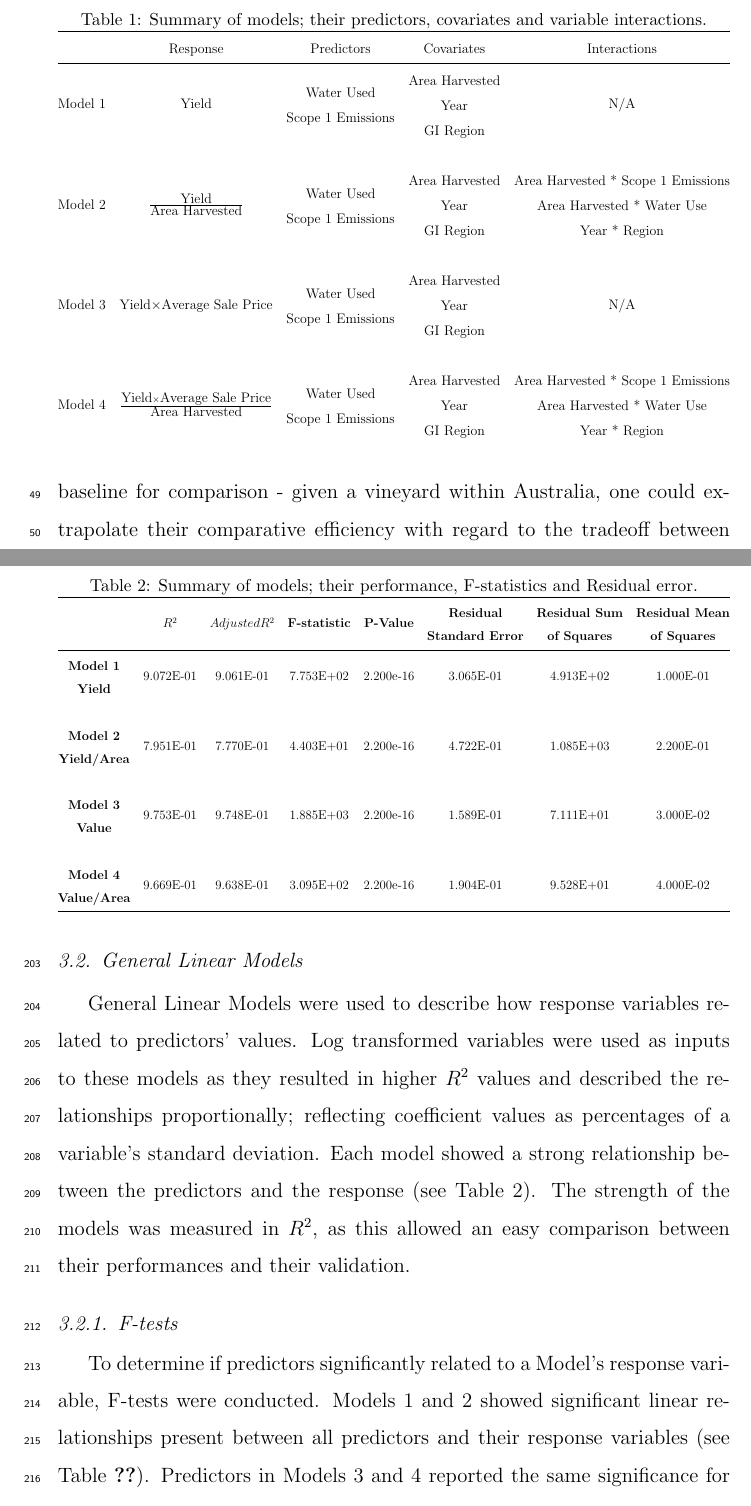
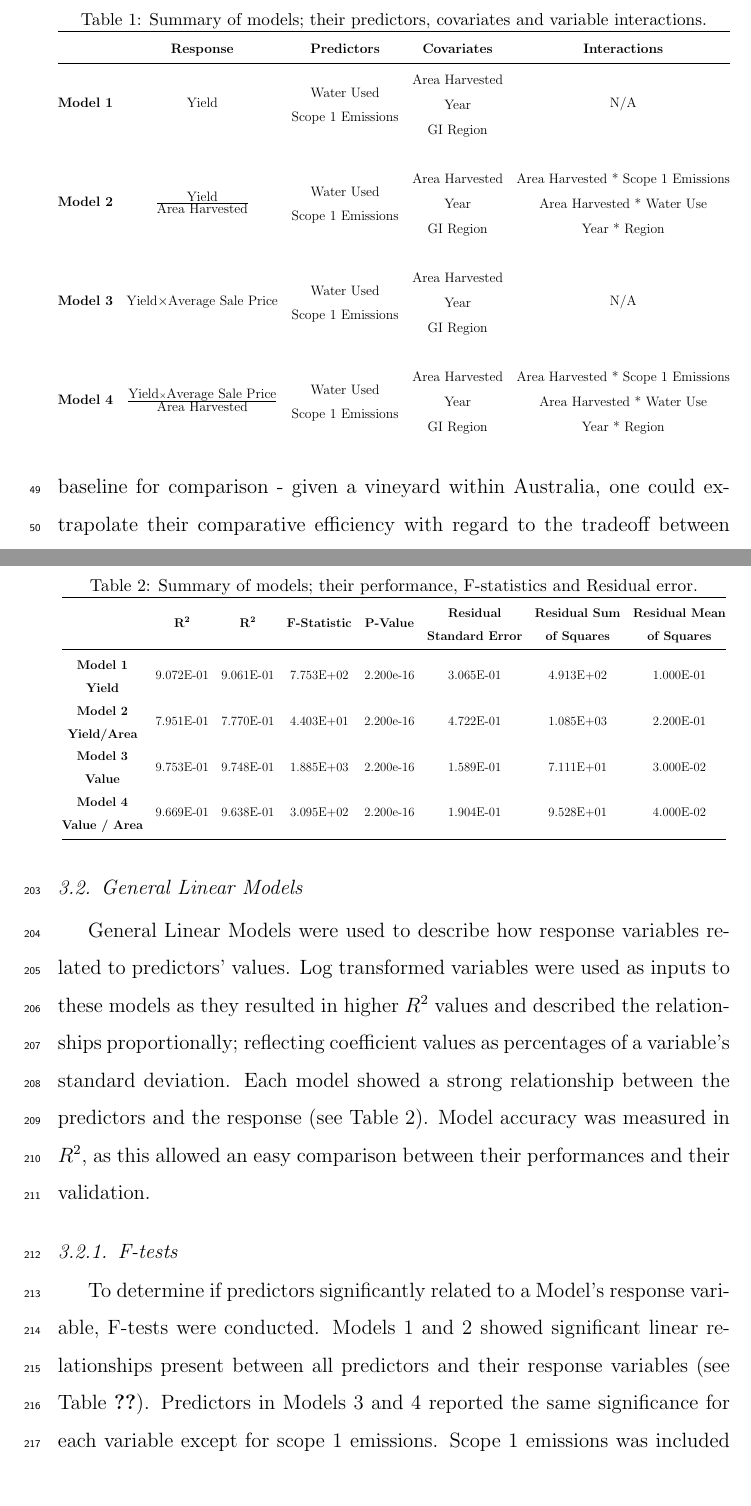
Before and after one commit to JixTheCat/Resource-Use-and-the-Value-Productivity-Tradeoff-in-Australian-Winegrowing-Regions, a LaTeX paper (article.tex): two parts of pages 5 and 12 of 29 before the commit and two parts of pages 5 and 12 of 28 after it, joined at a grey line, cut so that both start at the same text. Compiled offline with pdfLaTeX.

Commit message:
Tabular fixes

```diff
--- a/article.tex
+++ b/article.tex
@@ -176,23 +175,19 @@ We link these relations to the potential for improvement through decision-making
 \section{Methods}
 We created four linear models to explore relationships between resource-use and vineyard outputs (see Table 1). The data was sourced from Sustainable Winegrowing Australia and Wine Australia. Variables used included: yield, average sale price, region, water use, emissions, area harvested and year. After fitting to the data, each model was validated using k-fold cross validation.
 \begin{table}[]
-  %\centering
-    %\begin{center}
       \caption{Summary of models; their predictors, covariates and variable interactions.}
       \label{tab:tab1}
         \resizebox{\textwidth}{!}{\begin{tabular}{@{}ccccc@{}}
           \toprule
-           & Response & Predictors & Covariates & Interactions \\ \midrule
-          Model 1 & Yield & \begin{tabular}[c]{@{}c@{}}Water Used\\ Scope 1 Emissions\end{tabular} & \begin{tabular}[c]{@{}c@{}}Area Harvested\\ Year\\ GI Region\end{tabular} & N/A \\
+          & \textbf{Response} & \textbf{Predictors} & \textbf{Covariates} & \textbf{Interactions} \\ \midrule
+          \textbf{Model 1} & Yield & \begin{tabular}[c]{@{}c@{}}Water Used\\ Scope 1 Emissions\end{tabular} & \begin{tabular}[c]{@{}c@{}}Area Harvested\\ Year\\ GI Region\end{tabular} & N/A \\
           \multicolumn{1}{l}{} & \multicolumn{1}{l}{} & \multicolumn{1}{l}{} & \multicolumn{1}{l}{} & \multicolumn{1}{l}{} \\
-          Model 2 & ${ \textrm{Yield}}\over{ \textrm{Area Harvested}}$ & \begin{tabular}[c]{@{}c@{}}Water Used\\ Scope 1 Emissions\end{tabular} & \begin{tabular}[c]{@{}c@{}}Area Harvested\\ Year\\ GI Region\end{tabular} & \begin{tabular}[c]{@{}c@{}}Area Harvested * Scope 1 Emissions\\ Area Harvested * Water Use\\ Year * Region\end{tabular} \\
+          \textbf{Model 2} & ${ \textrm{Yield}}\over{ \textrm{Area Harvested}}$ & \begin{tabular}[c]{@{}c@{}}Water Used\\ Scope 1 Emissions\end{tabular} & \begin{tabular}[c]{@{}c@{}}Area Harvested\\ Year\\ GI Region\end{tabular} & \begin{tabular}[c]{@{}c@{}}Area Harvested * Scope 1 Emissions\\ Area Harvested * Water Use\\ Year * Region\end{tabular} \\
           \multicolumn{1}{l}{} & \multicolumn{1}{l}{} & \multicolumn{1}{l}{} & \multicolumn{1}{l}{} & \multicolumn{1}{l}{} \\
-          Model 3 & {$\textrm{Yield} {\times} \textrm{Average Sale Price}$} & \begin{tabular}[c]{@{}c@{}}Water Used\\ Scope 1 Emissions\end{tabular} & \begin{tabular}[c]{@{}c@{}}Area Harvested\\ Year\\ GI Region\end{tabular} & N/A \\
+          \textbf{Model 3} & {$\textrm{Yield} {\times} \textrm{Average Sale Price}$} & \begin{tabular}[c]{@{}c@{}}Water Used\\ Scope 1 Emissions\end{tabular} & \begin{tabular}[c]{@{}c@{}}Area Harvested\\ Year\\ GI Region\end{tabular} & N/A \\
           \multicolumn{1}{l}{} & \multicolumn{1}{l}{} & \multicolumn{1}{l}{} & \multicolumn{1}{l}{} & \multicolumn{1}{l}{} \\
-          Model 4 & ${\textrm{Yield} \times \textrm{Average Sale Price}}\over{\textrm{Area Harvested}}$ & \begin{tabular}[c]{@{}c@{}}Water Used\\ Scope 1 Emissions\end{tabular} & \begin{tabular}[c]{@{}c@{}}Area Harvested\\ Year\\ GI Region\end{tabular} & \begin{tabular}[c]{@{}c@{}}Area Harvested * Scope 1 Emissions\\ Area Harvested * Water Use\\ Year * Region\end{tabular}
+          \textbf{Model 4} & ${\textrm{Yield} \times \textrm{Average Sale Price}}\over{\textrm{Area Harvested}}$ & \begin{tabular}[c]{@{}c@{}}Water Used\\ Scope 1 Emissions\end{tabular} & \begin{tabular}[c]{@{}c@{}}Area Harvested\\ Year\\ GI Region\end{tabular} & \begin{tabular}[c]{@{}c@{}}Area Harvested * Scope 1 Emissions\\ Area Harvested * Water Use\\ Year * Region\end{tabular}
           \end{tabular}}
-    %\end{adjustbox}
-    %\end{center}
 \end{table}
 \subsection{Analysis}
 Before models were fit to the data, Pearson Correlation Coefficients were used to look at the existence of linear relationships between predictor variables. These relationships were summarised in correlation matrices to compare levels of interaction present between predictor variables. The relationships between the predictors and response variables were then modelled using General Linear Models. Both the Pearson Correlation Coefficients and General Linear Models were created using the R statistical programming language \citep{rcoreteamLanguageEnvironmentStatistical2021}. General Linear Models were chosen as they offer the ability to produce statistical models that are explicit in the relationships between predictors and response variables.
@@ -244,7 +239,8 @@ Differences in vineyard locations were captured through the use of Geographical
 \newline
 The site of a vineyard predetermines several physical parameters such as climate, geology and soil; making location a widely considered key determinant of grape yield and quality \citep{abbalDecisionSupportSystem2016,agostaRegionalClimateVariability2012,fragaMultivariateClusteringViticultural2017}. The climatic properties of each GI Region were summarised by using predefined classifications as per the \citet{sustainablewinegrowingaustraliaSustainableWinegrowingAustralia2021} user manual. The user manual describes climates by rainfall and temperature, creating supersets of Regions of similar climatic properties. The climatic groups were used to illustrate similarities and differences occurring in areas larger than GI Regions.
 \subsection{Model Validation}
-Models were validated using K-fold cross validation calculated through the R Caret Package \citep{kuhnBuildingPredictiveModels2008}. K-fold cross validation works by removing a subset of data from the sample used to train models and then predicts those variables to determine how sensitive the model is to changes in the sample data. For this analysis each model was validated using 10 folds, repeated 100 times. % A reference for this is absolutely needed.
+Models were validated using K-fold cross validation calculated through the R Caret Package \citep{kuhnBuildingPredictiveModels2008}. K-fold cross validation works by removing a subset of data from the sample used to train models and then predicts those variables to determine how sensitive the model is to changes in the sample data. For this analysis each model was validated using 10 folds, repeated 100 times.
+% A reference for this is absolutely needed.
 \section{Results}
 \subsection{Exploratory Analysis}
 Linear relationships between variables were explored using Pearson Correlation Coefficients. Values for these coefficients reflect the linear relation between two variables, on a scale between -1 and 1; the magnitude and sign of a coefficient indicates the strength of the relation, and whether the relation is positive or negative respectively. This was undertaken for data on the original scale (see Table 2) and for data as a logarithmic transform (see Table 3). The logarithmic transformed data showed the strongest correlations, likely due to a skew caused by a greater number of smaller vineyards within the dataset (see Table 5). Transforming data prior to calculating the coefficients changes several things: The logarithmic transform of the data alters the interpretation of the coefficients to percentage change - a coefficient will be indicative of the change in percentage of one variable compared to the other; scaling by standard deviation also changes this interpretation to be a percentage of that variables standard deviation. Scaling by standard deviation also makes the Pearson Correlation Coefficient equal to the covariance of the two variables. With all this in mind, when considering the logarithmically transformed variables, a coefficient of 1 would indicate that: given the change of one variable by one percentage of its standard deviation, the other variable would change by one percent of its own standard deviation. The importance of this is the dimensionless nature of these relationships and that it can be translated directly to any vineyard's case that has a well known distribution.
@@ -257,21 +253,19 @@ To determine if a coefficient was indicative of a strong relationship, confidenc
 \subsection{General Linear Models}
 General Linear Models were used to describe how response variables related to predictors' values. Log transformed variables were used as inputs to these models as they resulted in higher $R^2$ values and described the relationships proportionally; reflecting coefficient values as percentages of a variable's standard deviation.
 \begin{table}[]
-  \caption{Summary of models; their performance, F-statistics and Residual error.}
-      \label{tab:modelsummary}
-      \resizebox{\textwidth}{!}{\begin{tabular}{@{}cccccccc@{}}
-        \toprule
-          & \textbf{$R^2$}       & \textbf{$Adjusted R^2$} & \textbf{F-statistic} & \textbf{P-Value}     & \textbf{\begin{tabular}[c]{@{}c@{}}Residual\\ Standard Error\end{tabular}} & \textbf{\begin{tabular}[c]{@{}c@{}}Residual Sum\\ of Squares\end{tabular}} & \textbf{\begin{tabular}[c]{@{}c@{}}Residual Mean\\ of Squares\end{tabular}} \\ \midrule
-        \textbf{\begin{tabular}[c]{@{}c@{}}Model 1\\ Yield\end{tabular}}      & 9.072E-01            & 9.061E-01               & 7.753E+02            & 2.200e-16            & 3.065E-01                                                                  & 4.913E+02                                                                  & 1.000E-01                                                                   \\
-        \multicolumn{1}{l}{}                                                  & \multicolumn{1}{l}{} & \multicolumn{1}{l}{}    & \multicolumn{1}{l}{} & \multicolumn{1}{l}{} & \multicolumn{1}{l}{}                                                       & \multicolumn{1}{l}{}                                                       & \multicolumn{1}{l}{}                                                        \\
-        \textbf{\begin{tabular}[c]{@{}c@{}}Model 2\\ Yield/Area\end{tabular}} & 7.951E-01            & 7.770E-01               & 4.403E+01            & 2.200e-16            & 4.722E-01                                                                  & 1.085E+03                                                                  & 2.200E-01                                                                   \\
-        \multicolumn{1}{l}{}                                                  & \multicolumn{1}{l}{} & \multicolumn{1}{l}{}    & \multicolumn{1}{l}{} & \multicolumn{1}{l}{} & \multicolumn{1}{l}{}                                                       & \multicolumn{1}{l}{}                                                       & \multicolumn{1}{l}{}                                                        \\
-        \textbf{\begin{tabular}[c]{@{}c@{}}Model 3\\ Value\end{tabular}}      & 9.753E-01            & 9.748E-01               & 1.885E+03            & 2.200e-16            & 1.589E-01                                                                  & 7.111E+01                                                                  & 3.000E-02                                                                   \\
-        \multicolumn{1}{l}{}                                                  & \multicolumn{1}{l}{} & \multicolumn{1}{l}{}    & \multicolumn{1}{l}{} & \multicolumn{1}{l}{} & \multicolumn{1}{l}{}                                                       & \multicolumn{1}{l}{}                                                       & \multicolumn{1}{l}{}                                                        \\
-        \textbf{\begin{tabular}[c]{@{}c@{}}Model 4\\ Value/Area\end{tabular}} & 9.669E-01            & 9.638E-01               & 3.095E+02            & 2.200e-16            & 1.904E-01                                                                  & 9.528E+01                                                                  & 4.000E-02                                                                   \\ \bottomrule
-        \end{tabular}}
+  \caption{Summary of models; their performance, F-statistics and Residual error.}\label{tab:modelsummary}
+      \resizebox{\textwidth}{!}{
+        \begin{tabular}{@{}cccccccc@{}}
+          \toprule
+           & $\mathbf{R^2}$ & $\mathbf{R^2}$ & \textbf{F-Statistic} & \textbf{P-Value} & \textbf{\begin{tabular}[c]{@{}c@{}}Residual\\ Standard Error\end{tabular}} & \textbf{\begin{tabular}[c]{@{}c@{}}Residual Sum\\ of Squares\end{tabular}} & \textbf{\begin{tabular}[c]{@{}c@{}}Residual Mean\\ of Squares\end{tabular}} \\ \midrule
+          \textbf{\begin{tabular}[c]{@{}c@{}}Model 1\\ Yield\end{tabular}} & 9.072E-01 & 9.061E-01 & 7.753E+02 & 2.200e-16 & 3.065E-01 & 4.913E+02 & 1.000E-01 \\
+          \textbf{\begin{tabular}[c]{@{}c@{}}Model 2\\ Yield/Area\end{tabular}} & 7.951E-01 & 7.770E-01 & 4.403E+01 & 2.200e-16 & 4.722E-01 & 1.085E+03 & 2.200E-01 \\
+          \textbf{\begin{tabular}[c]{@{}c@{}}Model 3\\ Value\end{tabular}} & 9.753E-01 & 9.748E-01 & 1.885E+03 & 2.200e-16 & 1.589E-01 & 7.111E+01 & 3.000E-02 \\
+          \textbf{\begin{tabular}[c]{@{}c@{}}Model 4\\ Value / Area\end{tabular}} & 9.669E-01 & 9.638E-01 & 3.095E+02 & 2.200e-16 & 1.904E-01 & 9.528E+01 & 4.000E-02 \\ \bottomrule
+          \end{tabular}
+        }
       \end{table}
-Each model showed a strong relationship between the predictors and the response (see Table \ref{tab:modelsummary}). The strength of the models was measured in $R^2$, as this allowed an easy comparison between their performances and their validation.
+Each model showed a strong relationship between the predictors and the response (see Table~\ref{tab:modelsummary}). Model accuracy was measured in $R^2$, as this allowed an easy comparison between their performances and their validation.
 \subsubsection{F-tests}
 % \ref{tab:ftests}
 % We need a table with all F-tests.
```
Also changed, not shown: article.tex (9 more changed lines).
